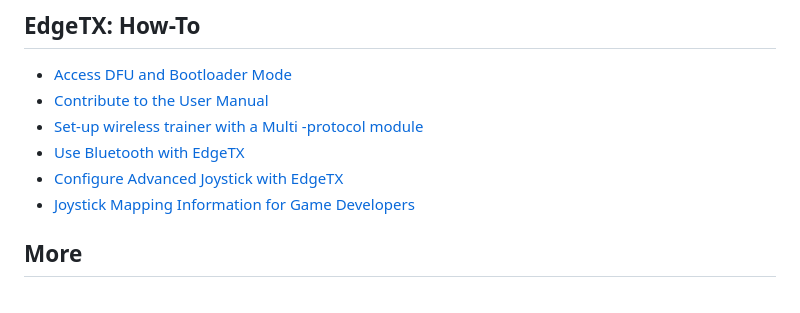
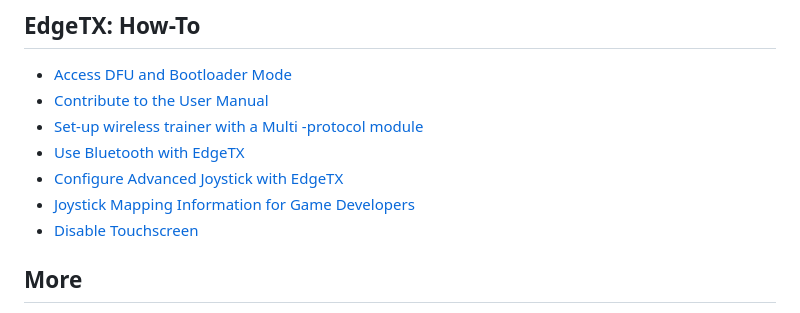
Before and after one commit to EdgeTX/edgetx-user-manual, a Markdown page: SUMMARY.md, the part around the change. GitHub-like rendering.

Commit message:
GITBOOK-3: disable touch tutorial

```diff
--- a/SUMMARY.md
+++ b/SUMMARY.md
@@ -88,6 +88,7 @@
 * [Use Bluetooth with EdgeTX](edgetx-how-to/use-bluetooth-with-edgetx.md)
 * [Configure Advanced Joystick with EdgeTX](edgetx-how-to/configure-advanced-joystick-with-edgetx.md)
 * [Joystick Mapping Information for Game Developers](edgetx-how-to/joystick-mapping-information-for-game-developers.md)
+* [Disable Touchscreen](edgetx-how-to/disable-touchscreen.md)
 
 ## More
 
```
Also changed, not shown: edgetx-how-to/disable-touchscreen.md (added, +23 -0 lines), .gitbook/assets/create-no-touch-global-function.png (added), .gitbook/assets/create-no-touch-special-function.png (added), .gitbook/assets/list-customizable-switches-mo-touch.png (added), .gitbook/assets/show-no-touch-global-function.png (added), .gitbook/assets/show-no-touch-special-function.png (added).
